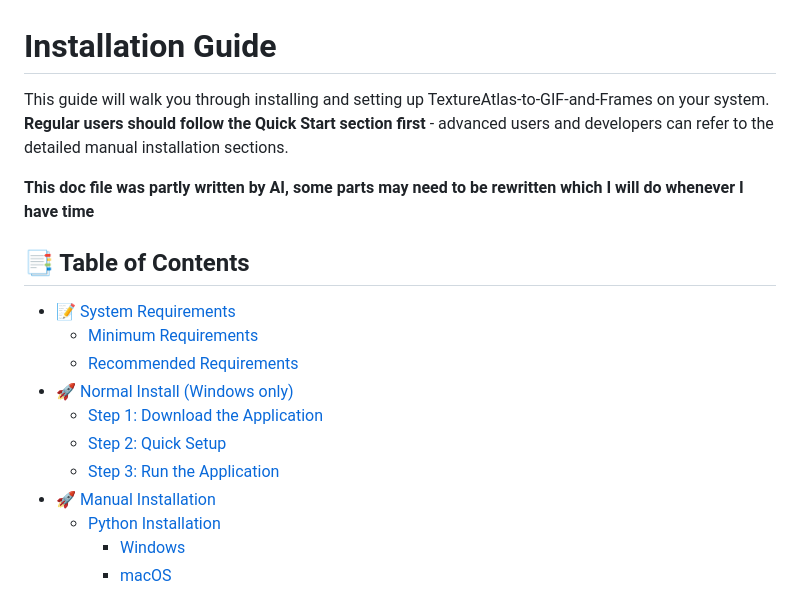
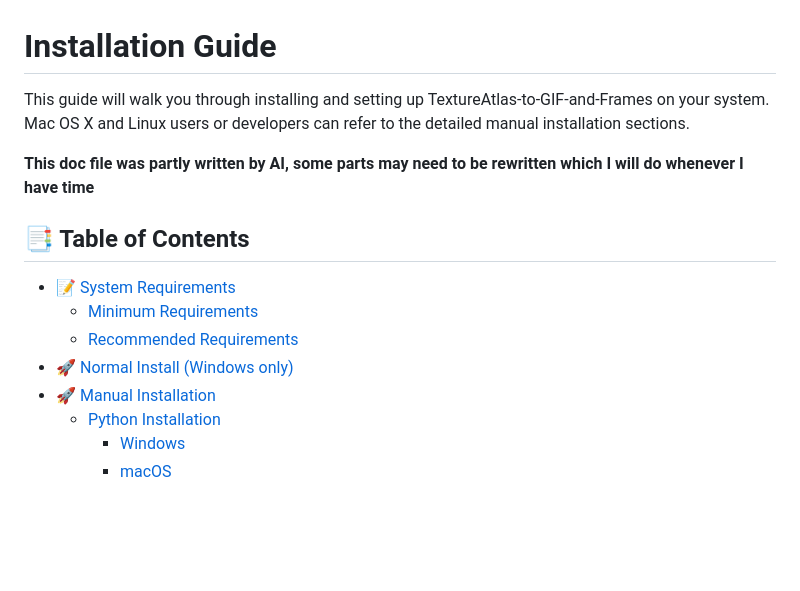
Before and after one commit to MeguminBOT/TextureAtlas-to-GIF-and-Frames, a Markdown page: docs/installation-guide.md, the part around the change. GitHub-like rendering; blank space fills up the shorter version.

```diff
--- a/docs/installation-guide.md
+++ b/docs/installation-guide.md
@@ -1,6 +1,6 @@
 # Installation Guide
 
-This guide will walk you through installing and setting up TextureAtlas-to-GIF-and-Frames on your system. **Regular users should follow the Quick Start section first** - advanced users and developers can refer to the detailed manual installation sections.
+This guide will walk you through installing and setting up TextureAtlas-to-GIF-and-Frames on your system. Mac OS X and Linux users or developers can refer to the detailed manual installation sections.
 
 **This doc file was partly written by AI, some parts may need to be rewritten which I will do whenever I have time**
 
@@ -10,9 +10,6 @@ This guide will walk you through installing and setting up TextureAtlas-to-GIF-a
   - [Minimum Requirements](#minimum-requirements)
   - [Recommended Requirements](#recommended-requirements)
 - [🚀 Normal Install (Windows only)](#normal-install-windows-only)
-  - [Step 1: Download the Application](#step-1-download-the-application)
-  - [Step 2: Quick Setup](#step-2-quick-setup)
-  - [Step 3: Run the Application](#step-3-run-the-application)
 - [🚀 Manual Installation](#manual-installation)
   - [Python Installation](#python-installation)
     - [Windows](#windows)
```
